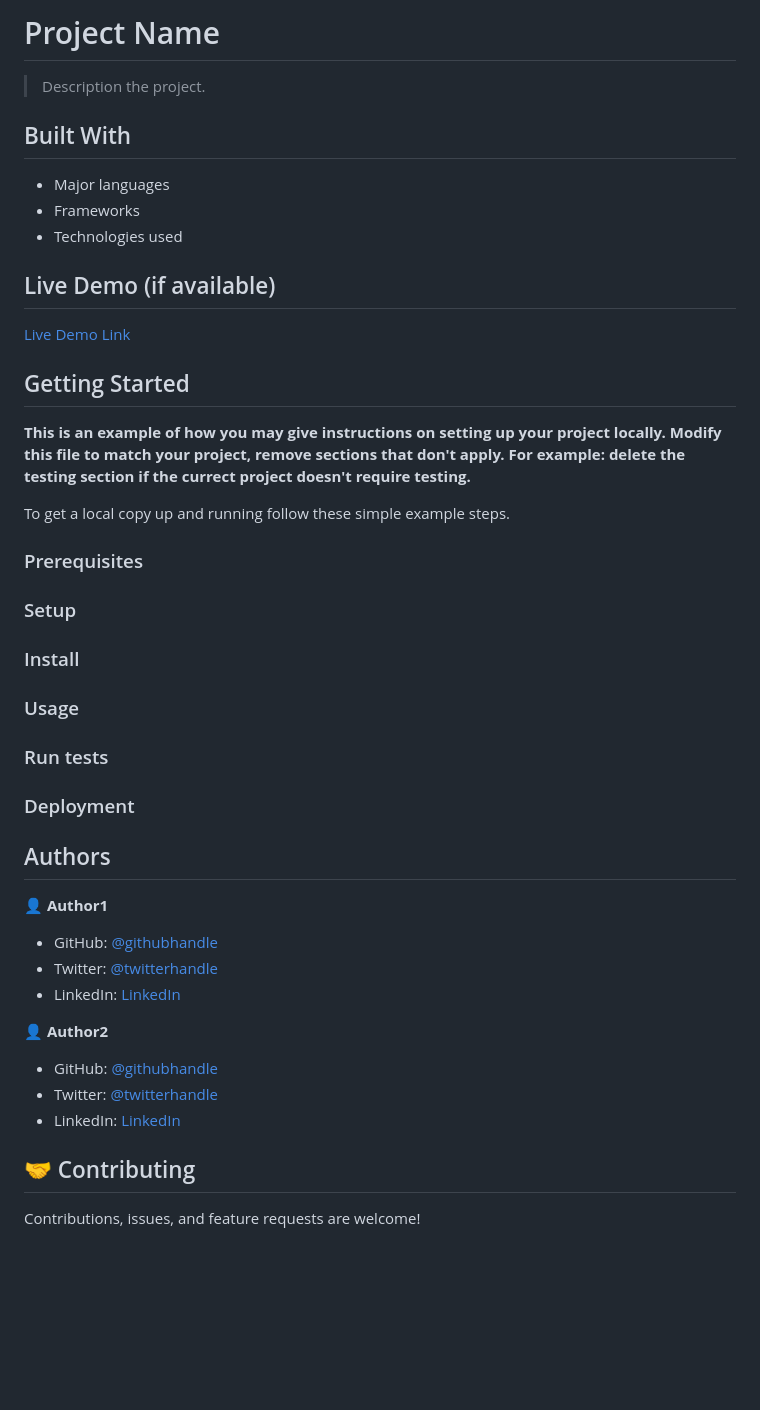
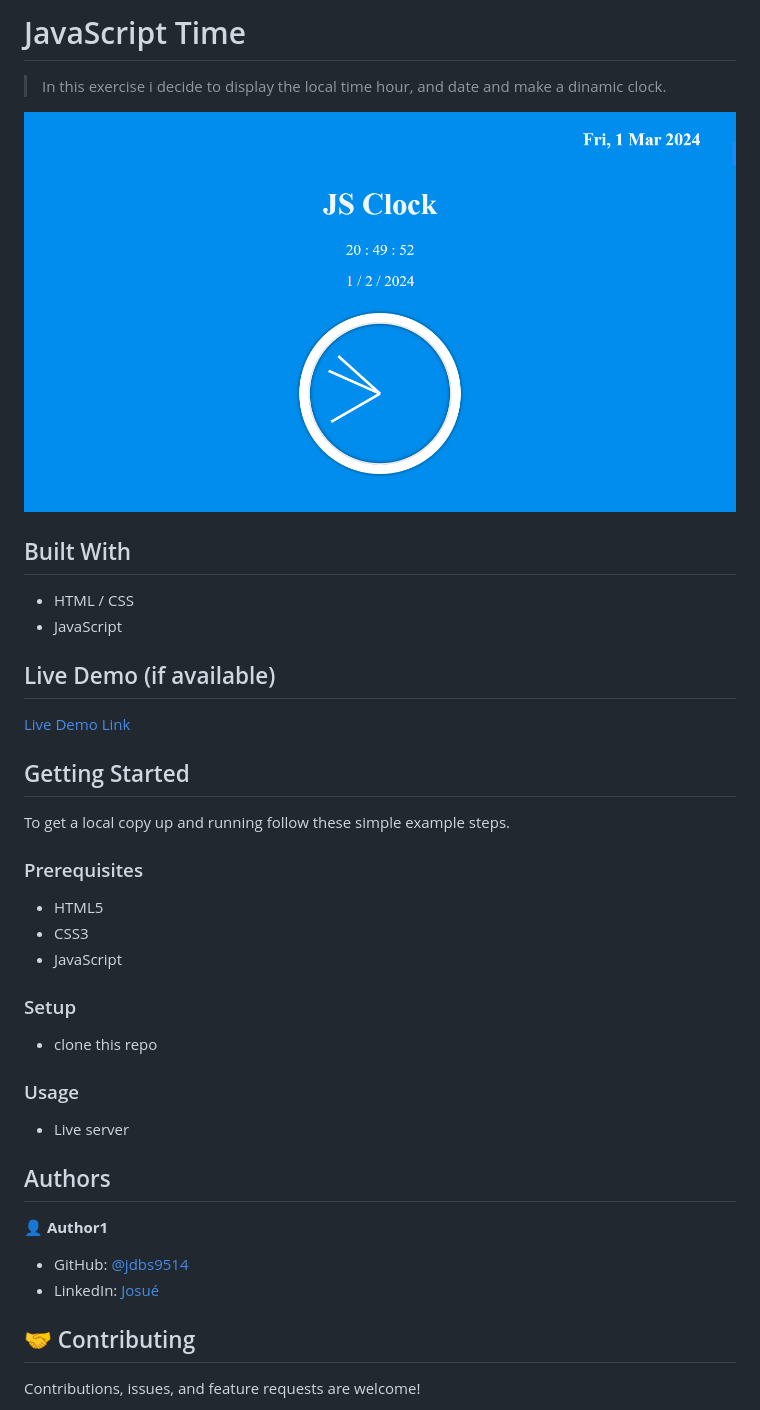
Before and after one commit to jdbs9514/JS-clock, a Markdown page: README.md, the part around one of its changes. Rendered like a GitHub page; pictures changed too: image/js_clock.png (added); blank space fills up the shorter version.

Commit message:
day 2 javascript time

```diff
--- a/README.md
+++ b/README.md
@@ -2,14 +1,14 @@
 
-# Project Name
+# JavaScript Time
 
-> Description the project.
+> In this exercise i decide to display the local time hour, and date and make a dinamic clock.
 
+![](/image/js_clock.png)
 
 ## Built With
 
-- Major languages
-- Frameworks
-- Technologies used
+- HTML / CSS
+- JavaScript
 
 ## Live Demo (if available)
 
@@ -18,39 +17,26 @@
 
 ## Getting Started
 
-**This is an example of how you may give instructions on setting up your project locally.**
-**Modify this file to match your project, remove sections that don't apply. For example: delete the testing section if the currect project doesn't require testing.**
-
 
 To get a local copy up and running follow these simple example steps.
 
 ### Prerequisites
-
+- HTML5
+- CSS3
+- JavaScript
 ### Setup
-
-### Install
+- clone this repo
 
 ### Usage
-
-### Run tests
-
-### Deployment
-
+- Live server
 
 
 ## Authors
 
 👤 **Author1**
 
-- GitHub: [@githubhandle](https://github.com/githubhandle)
-- Twitter: [@twitterhandle](https://twitter.com/twitterhandle)
-- LinkedIn: [LinkedIn](https://linkedin.com/in/linkedinhandle)
-
-👤 **Author2**
-
-- GitHub: [@githubhandle](https://github.com/githubhandle)
-- Twitter: [@twitterhandle](https://twitter.com/twitterhandle)
-- LinkedIn: [LinkedIn](https://linkedin.com/in/linkedinhandle)
+- GitHub: [@jdbs9514](https://github.com/jdbs9514)
+- LinkedIn: [Josué](https://linkedin.com/in/macoin)
 
 ## 🤝 Contributing
 
```
Also changed, not shown: other parts of README.md (+0 -1 lines), app_screenshot.png (deleted), 3 other files.
